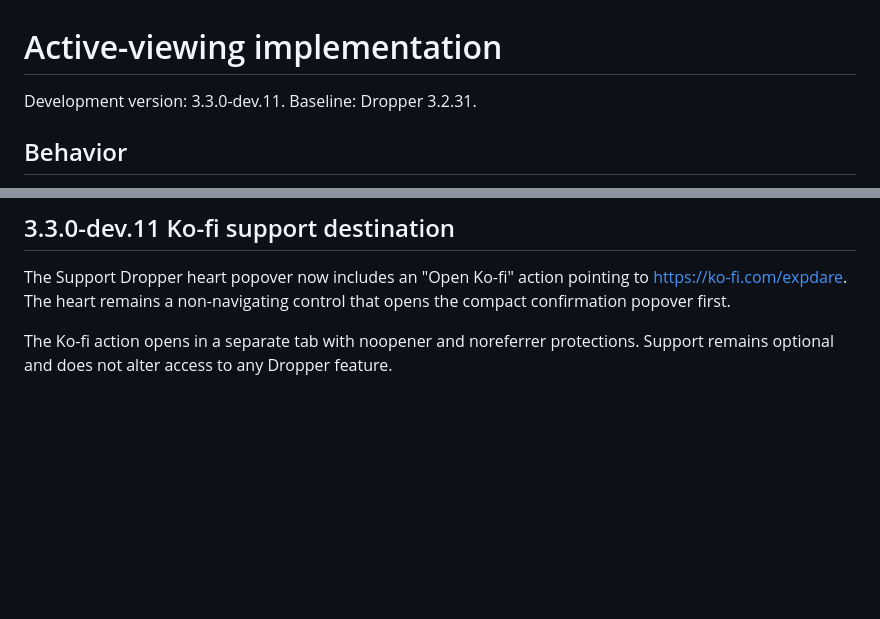
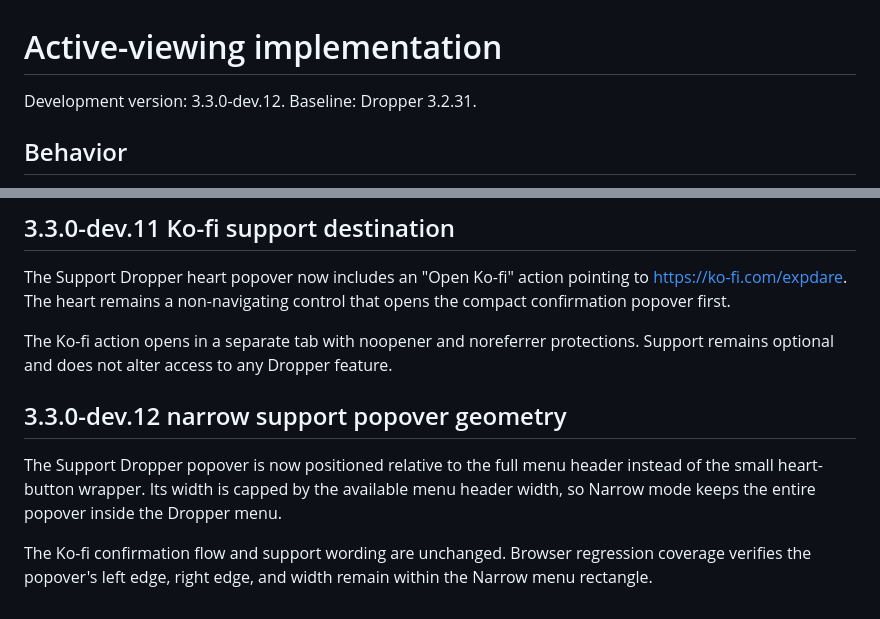
Before and after one commit to ExtraPotions/Dropper, a Markdown page: docs/ACTIVE-VIEWING.md, 2 parts joined by grey strips. GitHub-like rendering; blank space fills up the shorter version.

Commit message:
docs: record narrow support popover geometry

```diff
--- a/docs/ACTIVE-VIEWING.md
+++ b/docs/ACTIVE-VIEWING.md
@@ -1,6 +1,6 @@
 # Active-viewing implementation
 
-Development version: 3.3.0-dev.11. Baseline: Dropper 3.2.31.
+Development version: 3.3.0-dev.12. Baseline: Dropper 3.2.31.
 
 ## Behavior
 
@@ -161,3 +161,10 @@ The verbose eligibility data remains available in Diagnostics. No new top-level
 The Support Dropper heart popover now includes an "Open Ko-fi" action pointing to https://ko-fi.com/expdare. The heart remains a non-navigating control that opens the compact confirmation popover first.
 
 The Ko-fi action opens in a separate tab with noopener and noreferrer protections. Support remains optional and does not alter access to any Dropper feature.
+
+
+## 3.3.0-dev.12 narrow support popover geometry
+
+The Support Dropper popover is now positioned relative to the full menu header instead of the small heart-button wrapper. Its width is capped by the available menu header width, so Narrow mode keeps the entire popover inside the Dropper menu.
+
+The Ko-fi confirmation flow and support wording are unchanged. Browser regression coverage verifies the popover's left edge, right edge, and width remain within the Narrow menu rectangle.
```
